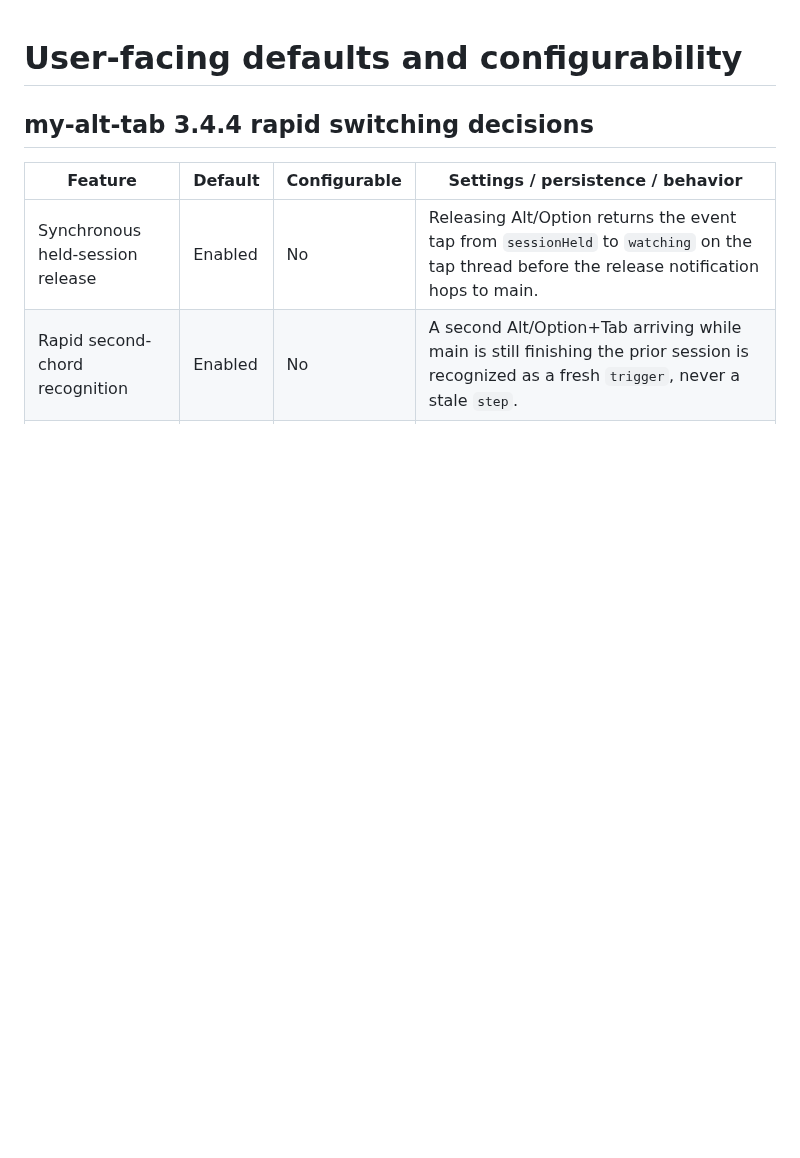
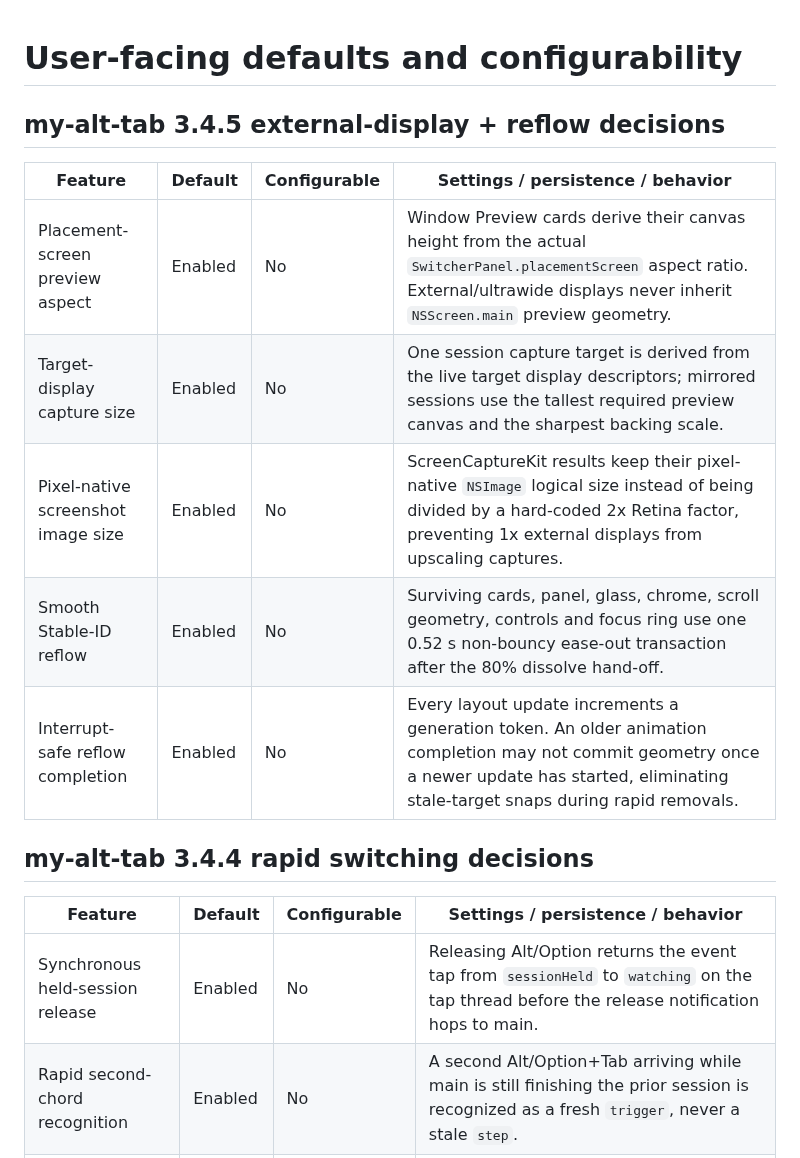
Before and after one commit to zhangqiaoran/windowhop-optimized, a Markdown page: docs/feature-defaults.md, the part around the change. Rendered like a GitHub page; blank space fills up the shorter version.

Commit message:
docs(v3.4.5): record external-display and reflow invariants

```diff
--- a/docs/feature-defaults.md
+++ b/docs/feature-defaults.md
@@ -1,4 +1,14 @@
 # User-facing defaults and configurability
+
+## my-alt-tab 3.4.5 external-display + reflow decisions
+
+| Feature | Default | Configurable | Settings / persistence / behavior |
+|---|---|---|---|
+| Placement-screen preview aspect | Enabled | No | Window Preview cards derive their canvas height from the actual `SwitcherPanel.placementScreen` aspect ratio. External/ultrawide displays never inherit `NSScreen.main` preview geometry. |
+| Target-display capture size | Enabled | No | One session capture target is derived from the live target display descriptors; mirrored sessions use the tallest required preview canvas and the sharpest backing scale. |
+| Pixel-native screenshot image size | Enabled | No | ScreenCaptureKit results keep their pixel-native `NSImage` logical size instead of being divided by a hard-coded 2x Retina factor, preventing 1x external displays from upscaling captures. |
+| Smooth Stable-ID reflow | Enabled | No | Surviving cards, panel, glass, chrome, scroll geometry, controls and focus ring use one 0.52 s non-bouncy ease-out transaction after the 80% dissolve hand-off. |
+| Interrupt-safe reflow completion | Enabled | No | Every layout update increments a generation token. An older animation completion may not commit geometry once a newer update has started, eliminating stale-target snaps during rapid removals. |
 
 ## my-alt-tab 3.4.4 rapid switching decisions
 
```
